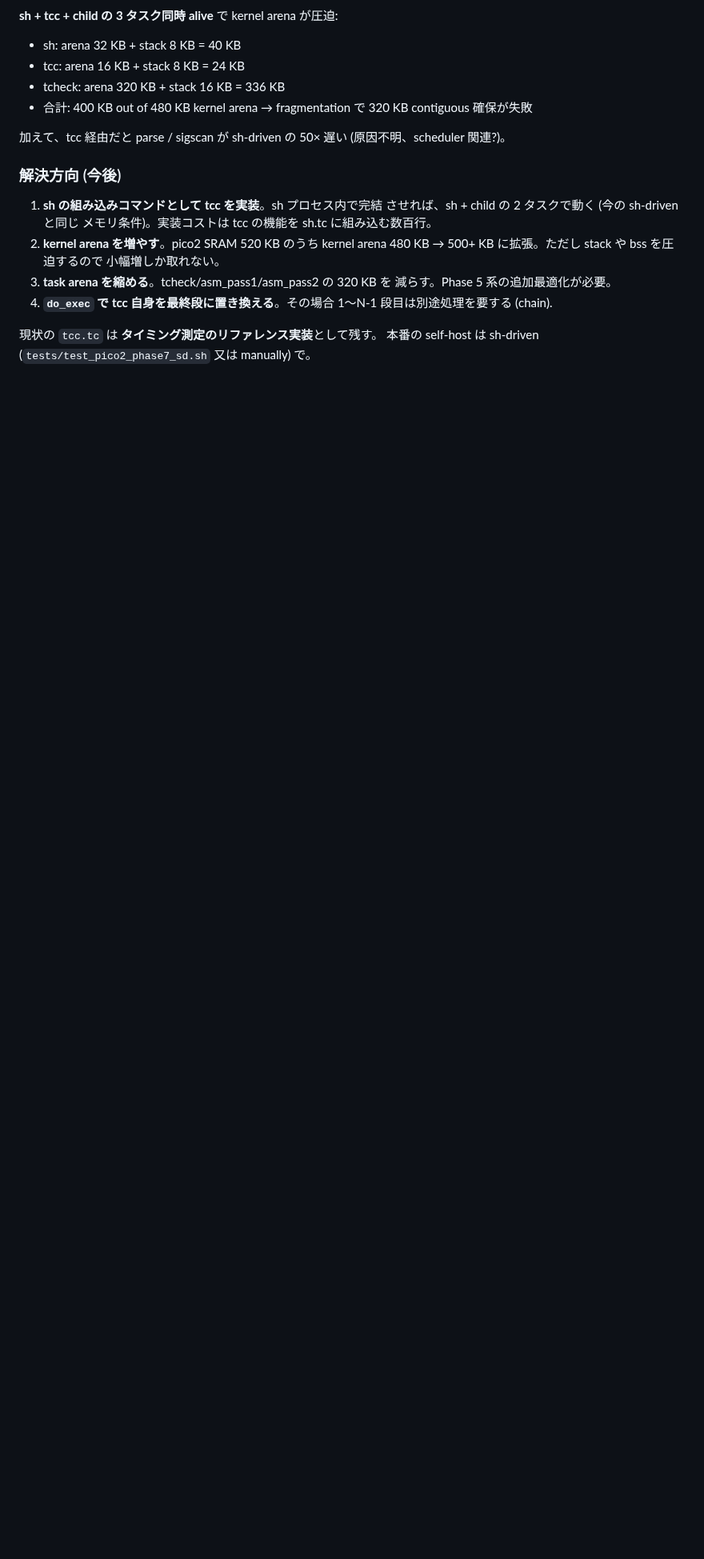
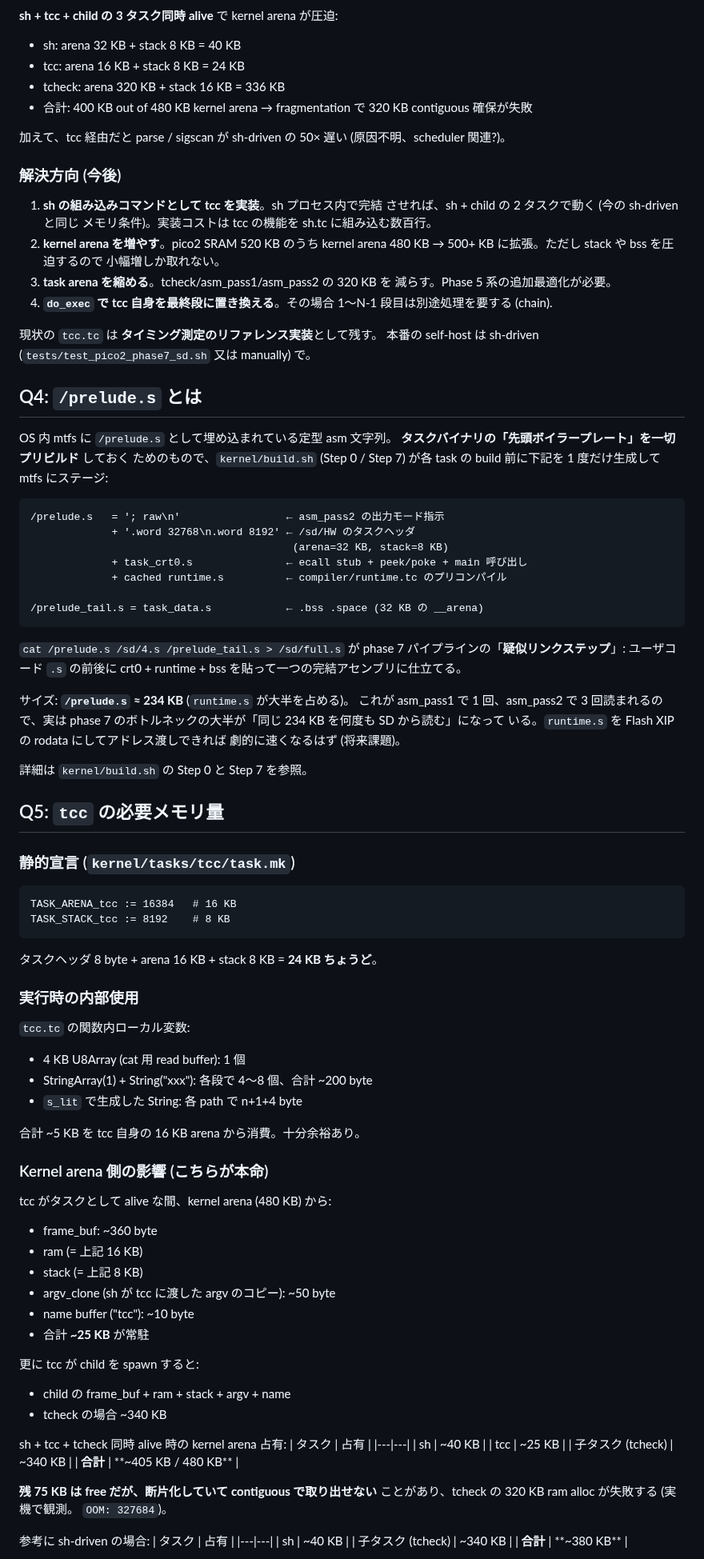
Before and after one commit to ikeji/mtos, a Markdown page: docs/scaling.md, the part around one of its changes. Shown at 80% size. Drawn GitHub-style; blank space fills up the shorter version.

Commit message:
docs(scaling): add Q4 (what is /prelude.s) and Q5 (tcc memory budget)
Q4: /prelude.s is the prebuilt task boilerplate staged into mtfs by
kernel/build.sh — it bundles ';raw' + per-task header (arena 32 KB,
stack 8 KB) + task_crt0.s + the precompiled runtime.s. Sized at
~234 KB (runtime.s dominates), it's the constant cost the cat-link /
asm_pass1 / asm_pass2 chain pays per file. Calling out that
asm_pass2 reads it 3× makes the SD-read-of-runtime the actual
bottleneck, suggesting a future optimization.

Q5: tcc's static budget is 24 KB (16 KB arena + 8 KB stack + 8-byte
header) per task.mk. Runtime usage inside that arena (~5 KB for the
4 KB read buffer + argv StringArrays) is well within budget. The
real constraint is kernel-arena side: with sh + tcc + child alive,
totals ~405 KB out of 480 KB on pico2, and fragmentation prevents
a 320 KB contiguous tcheck/asm_pass2 ram alloc — explaining the
OOM observed in commit ef37d80. Sh-driven uses only ~380 KB total
because there's no tcc layer in between.

Co-Authored-By: Claude Opus 4.7 (1M context) <noreply@anthropic.com>

````diff
--- a/docs/scaling.md
+++ b/docs/scaling.md
@@ -206,3 +206,85 @@ OOM: 327684                 ← tcheck spawn 失敗
 本番の self-host は sh-driven (`tests/test_pico2_phase7_sd.sh` 又は
 manually) で。
 
+## Q4: `/prelude.s` とは
+
+OS 内 mtfs に `/prelude.s` として埋め込まれている定型 asm 文字列。
+**タスクバイナリの「先頭ボイラープレート」を一切プリビルド** しておく
+ためのもので、`kernel/build.sh` (Step 0 / Step 7) が各 task の build
+前に下記を 1 度だけ生成して mtfs にステージ:
+
+```
+/prelude.s   = '; raw\n'                 ← asm_pass2 の出力モード指示
+             + '.word 32768\n.word 8192' ← /sd/HW のタスクヘッダ
+                                          (arena=32 KB, stack=8 KB)
+             + task_crt0.s               ← ecall stub + peek/poke + main 呼び出し
+             + cached runtime.s          ← compiler/runtime.tc のプリコンパイル
+
+/prelude_tail.s = task_data.s            ← .bss .space (32 KB の __arena)
+```
+
+`cat /prelude.s /sd/4.s /prelude_tail.s > /sd/full.s` が phase 7
+パイプラインの「**疑似リンクステップ**」: ユーザコード `.s` の前後に
+crt0 + runtime + bss を貼って一つの完結アセンブリに仕立てる。
+
+サイズ: **`/prelude.s` ≈ 234 KB** (`runtime.s` が大半を占める)。
+これが asm_pass1 で 1 回、asm_pass2 で 3 回読まれるので、実は phase 7
+のボトルネックの大半が「同じ 234 KB を何度も SD から読む」になって
+いる。`runtime.s` を Flash XIP の rodata にしてアドレス渡しできれば
+劇的に速くなるはず (将来課題)。
+
+詳細は `kernel/build.sh` の Step 0 と Step 7 を参照。
+
+## Q5: `tcc` の必要メモリ量
+
+### 静的宣言 (`kernel/tasks/tcc/task.mk`)
+
+```
+TASK_ARENA_tcc := 16384   # 16 KB
+TASK_STACK_tcc := 8192    # 8 KB
+```
+
+タスクヘッダ 8 byte + arena 16 KB + stack 8 KB = **24 KB ちょうど**。
+
+### 実行時の内部使用
+
+`tcc.tc` の関数内ローカル変数:
+- 4 KB U8Array (cat 用 read buffer): 1 個
+- StringArray(1) + String("xxx"): 各段で 4〜8 個、合計 ~200 byte
+- `s_lit` で生成した String: 各 path で n+1+4 byte
+
+合計 ~5 KB を tcc 自身の 16 KB arena から消費。十分余裕あり。
+
+### Kernel arena 側の影響 (こちらが本命)
+
+tcc がタスクとして alive な間、kernel arena (480 KB) から:
+- frame_buf: ~360 byte
+- ram (= 上記 16 KB)
+- stack (= 上記 8 KB)
+- argv_clone (sh が tcc に渡した argv のコピー): ~50 byte
+- name buffer ("tcc"): ~10 byte
+- 合計 **~25 KB** が常駐
+
+更に tcc が child を spawn すると:
+- child の frame_buf + ram + stack + argv + name
+- tcheck の場合 ~340 KB
+
+sh + tcc + tcheck 同時 alive 時の kernel arena 占有:
+| タスク | 占有 |
+|---|---|
+| sh | ~40 KB |
+| tcc | ~25 KB |
+| 子タスク (tcheck) | ~340 KB |
+| **合計** | **~405 KB / 480 KB** |
+
+**残 75 KB は free だが、断片化していて contiguous で取り出せない**
+ことがあり、tcheck の 320 KB ram alloc が失敗する (実機で観測。
+`OOM: 327684`)。
+
+参考に sh-driven の場合:
+| タスク | 占有 |
+|---|---|
+| sh | ~40 KB |
+| 子タスク (tcheck) | ~340 KB |
+| **合計** | **~380 KB** |
+
````
Also changed, not shown: other parts of docs/scaling.md (+10 -0 lines).
